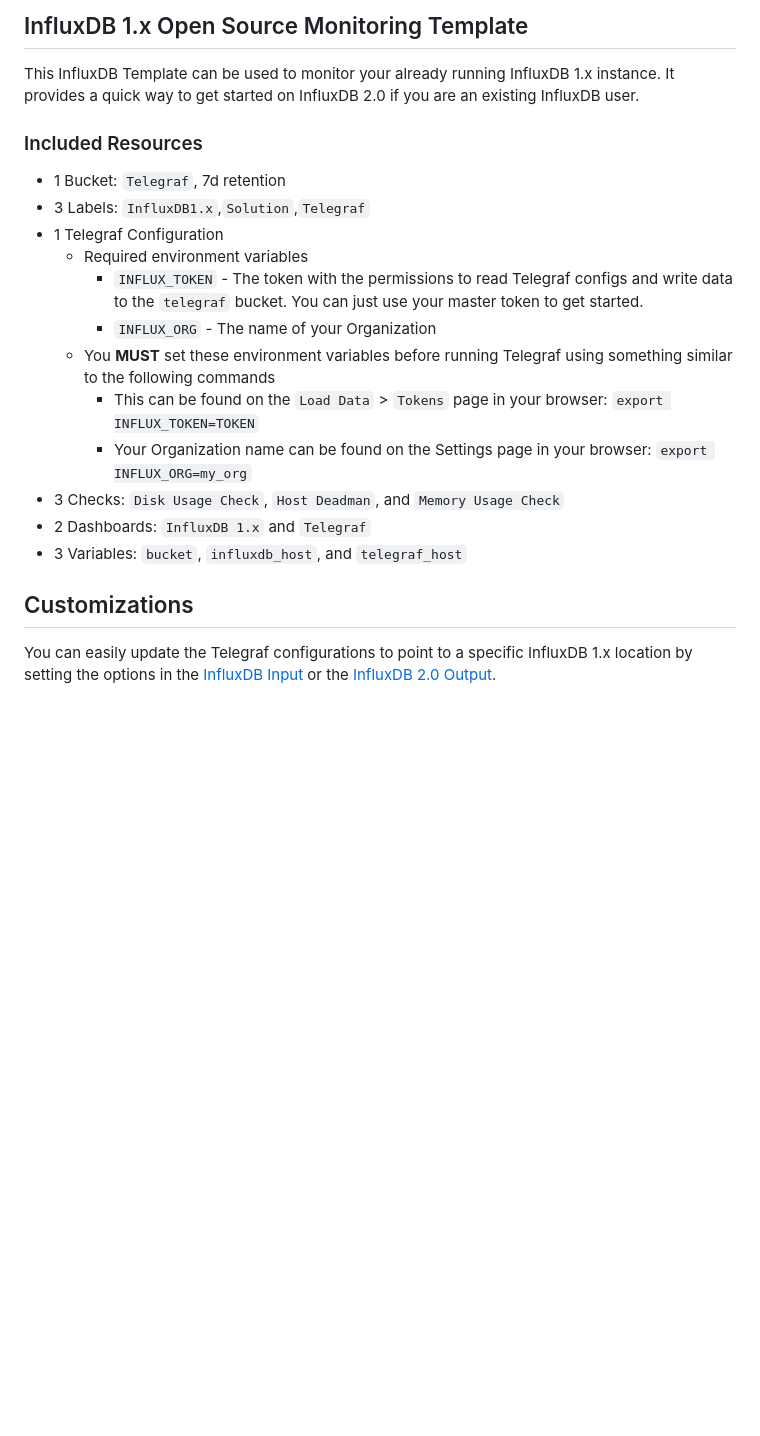
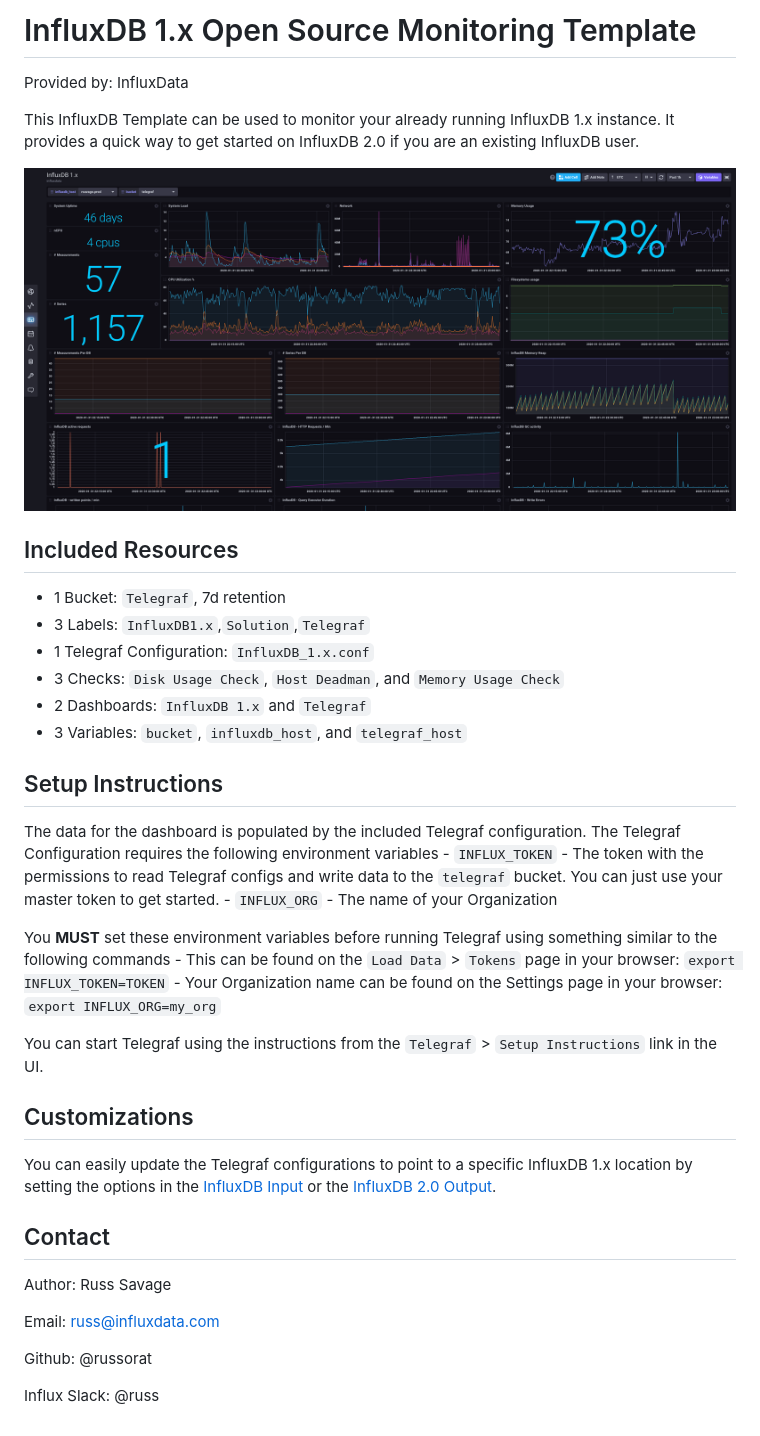
Before and after one commit to influxdata/community-templates, a Markdown page: monitoring_influxdb_1.x/README.md, the part around the change. GitHub-like rendering; pictures changed too: monitoring_influxdb_1.x/img/influxdb1-dashboard.png (added); blank space fills up the shorter version.

Commit message:
fix(influxdb1): updated readme, added screenshot

```diff
--- a/monitoring_influxdb_1.x/README.md
+++ b/monitoring_influxdb_1.x/README.md
@@ -1,21 +1,41 @@
-## InfluxDB 1.x Open Source Monitoring Template
+# InfluxDB 1.x Open Source Monitoring Template
+
+Provided by: InfluxData
 
 This InfluxDB Template can be used to monitor your already running InfluxDB 1.x instance. It provides a quick way to get started on InfluxDB 2.0 if you are an existing InfluxDB user.
 
-### Included Resources
+![InfluxDB 1.x Dashboard Screenshot](img/influxdb1-dashboard.png)
 
-- 1 Bucket: `Telegraf`, 7d retention
-- 3 Labels: `InfluxDB1.x`,`Solution`,`Telegraf`
-- 1 Telegraf Configuration
-  - Required environment variables
+## Included Resources
+
+  - 1 Bucket: `Telegraf`, 7d retention
+  - 3 Labels: `InfluxDB1.x`,`Solution`,`Telegraf`
+  - 1 Telegraf Configuration: `InfluxDB_1.x.conf`
+  - 3 Checks: `Disk Usage Check`, `Host Deadman`, and `Memory Usage Check`
+  - 2 Dashboards: `InfluxDB 1.x` and `Telegraf`
+  - 3 Variables: `bucket`, `influxdb_host`, and `telegraf_host`
+
+## Setup Instructions
+
+  The data for the dashboard is populated by the included Telegraf configuration. The Telegraf Configuration requires the following environment variables
     - `INFLUX_TOKEN` - The token with the permissions to read Telegraf configs and write data to the `telegraf` bucket. You can just use your master token to get started.
     - `INFLUX_ORG` - The name of your Organization
-  - You **MUST** set these environment variables before running Telegraf using something similar to the following commands
+
+  You **MUST** set these environment variables before running Telegraf using something similar to the following commands
     - This can be found on the `Load Data` > `Tokens` page in your browser: `export INFLUX_TOKEN=TOKEN`
     - Your Organization name can be found on the Settings page in your browser: `export INFLUX_ORG=my_org`
-- 3 Checks: `Disk Usage Check`, `Host Deadman`, and `Memory Usage Check`
-- 2 Dashboards: `InfluxDB 1.x` and `Telegraf`
-- 3 Variables: `bucket`, `influxdb_host`, and `telegraf_host`
+
+  You can start Telegraf using the instructions from the `Telegraf` > `Setup Instructions` link in the UI.
 
 ## Customizations
 You can easily update the Telegraf configurations to point to a specific InfluxDB 1.x location by setting the options in the [InfluxDB Input](https://github.com/influxdata/telegraf/tree/master/plugins/inputs/influxdb) or the [InfluxDB 2.0 Output](https://github.com/influxdata/telegraf/tree/master/plugins/outputs/influxdb_v2).
+
+## Contact
+
+Author: Russ Savage
+
+Email: russ@influxdata.com
+
+Github: @russorat
+
+Influx Slack: @russ
```
